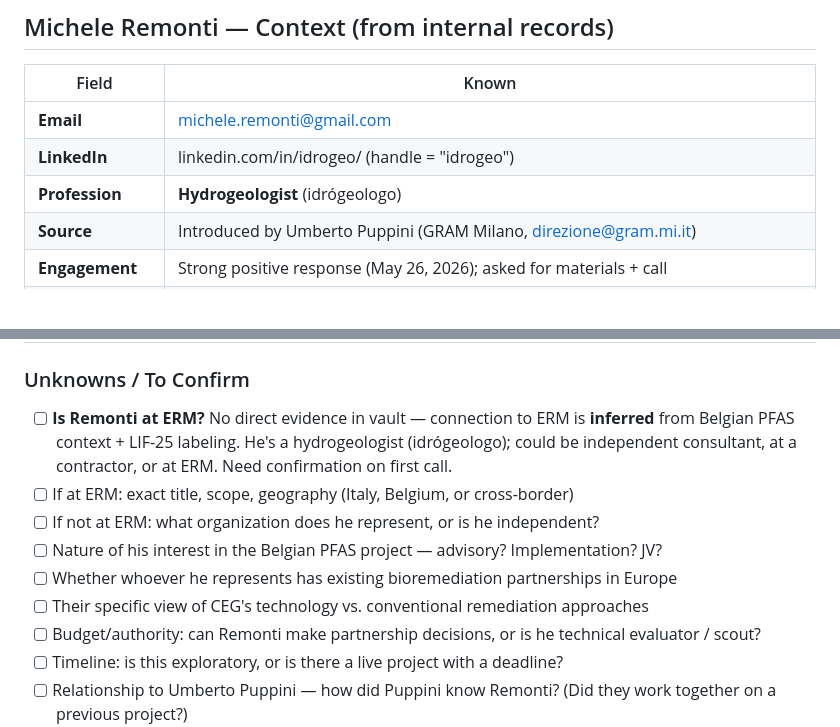
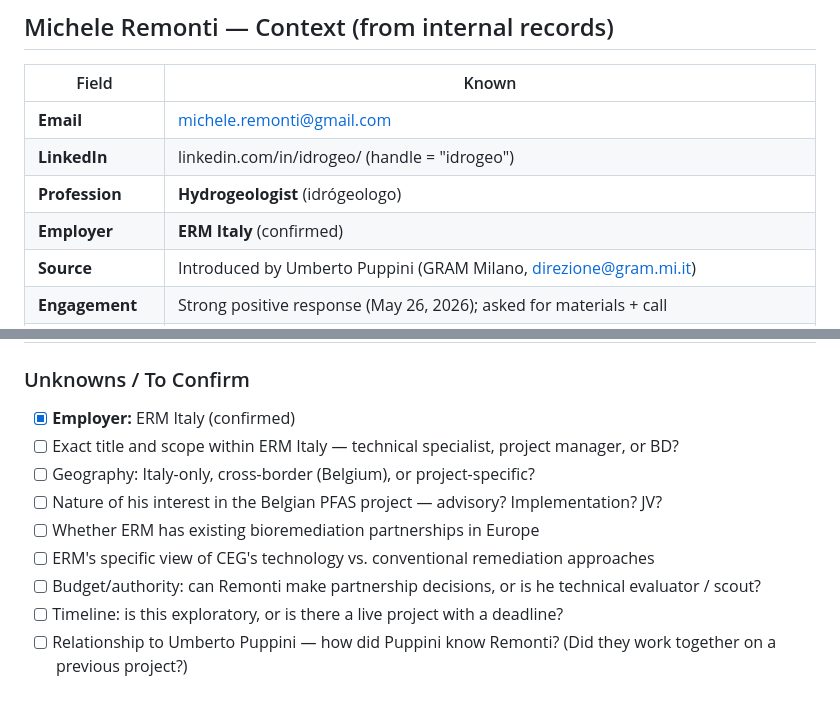
Before and after one commit to lapolazzati/lapo-brain, a Markdown page: 30-people/erm-company-profile.md, 2 parts joined by grey strips. Rendered like a GitHub page; blank space fills up the shorter version.

Commit message:
Fix: Remonti confirmed at ERM Italy, update unknowns

```diff
--- a/30-people/erm-company-profile.md
+++ b/30-people/erm-company-profile.md
@@ -87,6 +87,7 @@ ERM operates alongside:
 | **Email** | michele.remonti@gmail.com |
 | **LinkedIn** | linkedin.com/in/idrogeo/ (handle = "idrogeo") |
 | **Profession** | **Hydrogeologist** (idrógeologo) |
+| **Employer** | **ERM Italy** (confirmed) |
 | **Source** | Introduced by Umberto Puppini (GRAM Milano, direzione@gram.mi.it) |
 | **Engagement** | Strong positive response (May 26, 2026); asked for materials + call |
 | **Outreach style** | Formal, deep-technical (BioBlend, oxidation, phytoremediation detail) |
@@ -95,12 +96,12 @@ ERM operates alongside:
 | **Follow-up** | May 30 draft: “Visto il suo interesse per il progetto PFAS in Belgio...” with US partner meeting proposed |
 
 ### Unknowns / To Confirm
-- [ ] **Is Remonti at ERM?** No direct evidence in vault — connection to ERM is **inferred** from Belgian PFAS context + LIF-25 labeling. He's a hydrogeologist (idrógeologo); could be independent consultant, at a contractor, or at ERM. Need confirmation on first call.
-- [ ] If at ERM: exact title, scope, geography (Italy, Belgium, or cross-border)
-- [ ] If not at ERM: what organization does he represent, or is he independent?
+- [x] **Employer:** ERM Italy (confirmed)
+- [ ] Exact title and scope within ERM Italy — technical specialist, project manager, or BD?
+- [ ] Geography: Italy-only, cross-border (Belgium), or project-specific?
 - [ ] Nature of his interest in the Belgian PFAS project — advisory? Implementation? JV?
-- [ ] Whether whoever he represents has existing bioremediation partnerships in Europe
-- [ ] Their specific view of CEG's technology vs. conventional remediation approaches
+- [ ] Whether ERM has existing bioremediation partnerships in Europe
+- [ ] ERM's specific view of CEG's technology vs. conventional remediation approaches
 - [ ] Budget/authority: can Remonti make partnership decisions, or is he technical evaluator / scout?
 - [ ] Timeline: is this exploratory, or is there a live project with a deadline?
 - [ ] Relationship to Umberto Puppini — how did Puppini know Remonti? (Did they work together on a previous project?)
```
